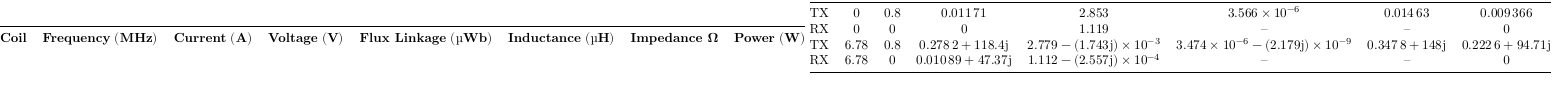
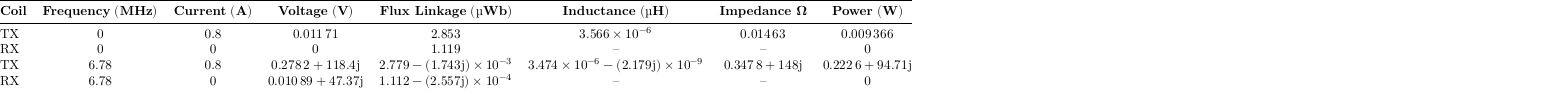
Before and after one commit to aakatz3/ESE-6710-Final-Project-Paper, a LaTeX figure (table/results/sims/femm/coils_v1_fixed.tex): the whole page. Compiled offline with LuaLaTeX.

Commit message:
txs auto checkin

```diff
--- a/table/results/sims/femm/coils_v1_fixed.tex
+++ b/table/results/sims/femm/coils_v1_fixed.tex
@@ -19,13 +19,13 @@
 \begin{tabular}{@{}lccccccc@{}}
 	\toprule
 	\textbf{Coil} & \textbf{Frequency} $\mathbf{\left(\unit{\mega\hertz}\right)}$ & \textbf{Current} $\mathbf{\left(\unit{\ampere}\right)}$ & \textbf{Voltage} $\mathbf{\left(\unit{\volt}\right)}$ & \textbf{Flux Linkage} $\mathbf{\left(\unit{\micro\weber}\right)}$ & \textbf{Inductance} $\mathbf{\left(\unit{\micro\henry}\right)}$ & \textbf{Impedance Ω} & \textbf{Power} $\mathbf{\left(\unit{\watt}\right)}$ \\
-\end{tabular}
-\begin{tabular}{@{}lccccccc@{}}
+%\end{tabular}
+%\begin{tabular}{@{}lccccccc@{}}
 	\midrule
-	TX                                        & 0                        & 0.8                        & \num{0.01171}               & \complexnum{2.853}                     & \num{3.566e-06} & \complexnum{0.01463} & \complexnum{0.009366} \\
-	RX                                        & 0                        & 0                          & \num{0}                     & \complexnum{1.119}                     & --              & --                   & 0                     \\
-	TX                                        & 6.78                     & 0.8                        & \complexnum{0.2782+118.4i}  & $\num{2.779}-\complexnum{j1.743e-03}$  &	$\num{3.474e-06}-\complexnum{2.179ie-09}$ & \complexnum{0.3478+i148} & \complexnum{0.2226+94.71j}                                                                                                                                         \\
-	RX                                        & 6.78                     & 0                          & \complexnum{0.01089+47.37i} & $\num{1.112} - \complexnum{i2.557e-4}$ & --              & --                   & 0                     \\
+	TX & 0    & 0.8 & \num{0.01171}               & \complexnum{2.853}                     & \num{3.566e-06}                           & \complexnum{0.01463}     & \complexnum{0.009366}      \\
+	RX & 0    & 0   & \num{0}                     & \complexnum{1.119}                     & --                                        & --                       & 0                          \\
+	TX & 6.78 & 0.8 & \complexnum{0.2782+118.4i}  & $\num{2.779}-\complexnum{j1.743e-03}$  & $\num{3.474e-06}-\complexnum{2.179ie-09}$ & \complexnum{0.3478+i148} & \complexnum{0.2226+94.71j} \\
+	RX & 6.78 & 0   & \complexnum{0.01089+47.37i} & $\num{1.112} - \complexnum{i2.557e-4}$ & --                                        & --                       & 0                          \\
 	\bottomrule
 \end{tabular}
 \end{document}
```
